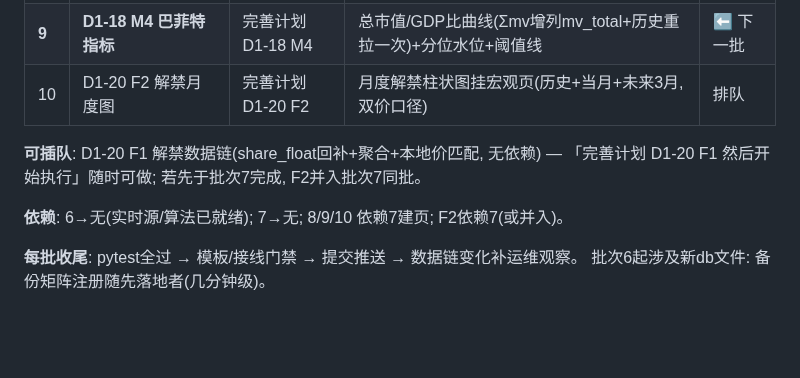
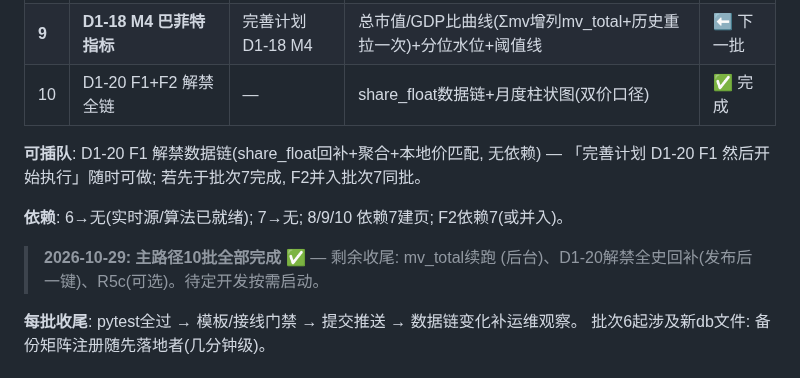
Before and after one commit to zhongbinling/stock_analyze, a Markdown page: docs/开发计划-数据备份与维护.md, the part around the change. Rendered like a GitHub page; blank space fills up the shorter version.

Commit message:
docs: 主路径10批全部完成标记(2026-10-29) — 剩余为后台收尾项与待定开发
Co-Authored-By: Claude Opus 5 (1M context) <noreply@anthropic.com>

```diff
--- a/docs/开发计划-数据备份与维护.md
+++ b/docs/开发计划-数据备份与维护.md
@@ -354,12 +354,15 @@ backup_daily_n=14 backup_weekly_n=8  backup_manual_n=5
 | 8 | D1-18 M3 事件标注 | — | 双grid菱形标记+悬停详情+时间区列表 | ✅ 完成 |
 | 8b | D1-17 R5 盘后可见性 | — | 重启水合+盘后补采(ifzq分时重建242点) | ✅ 完成 |
 | **9** | **D1-18 M4 巴菲特指标** | 完善计划 D1-18 M4 | 总市值/GDP比曲线(Σmv增列mv_total+历史重拉一次)+分位水位+阈值线 | ⬅ 下一批 |
-| 10 | D1-20 F2 解禁月度图 | 完善计划 D1-20 F2 | 月度解禁柱状图挂宏观页(历史+当月+未来3月, 双价口径) | 排队 |
+| 10 | D1-20 F1+F2 解禁全链 | — | share_float数据链+月度柱状图(双价口径) | ✅ 完成 |
 
 **可插队**: D1-20 F1 解禁数据链(share_float回补+聚合+本地价匹配, 无依赖) —
 「完善计划 D1-20 F1 然后开始执行」随时可做; 若先于批次7完成, F2并入批次7同批。
 
 **依赖**: 6→无(实时源/算法已就绪); 7→无; 8/9/10 依赖7建页; F2依赖7(或并入)。
+
+> **2026-10-29: 主路径10批全部完成 ✅** — 剩余收尾: mv_total续跑
+> (后台)、D1-20解禁全史回补(发布后一键)、R5c(可选)。待定开发按需启动。
 
 **每批收尾**: pytest全过 → 模板/接线门禁 → 提交推送 → 数据链变化补运维观察。
 批次6起涉及新db文件: 备份矩阵注册随先落地者(几分钟级)。
```
